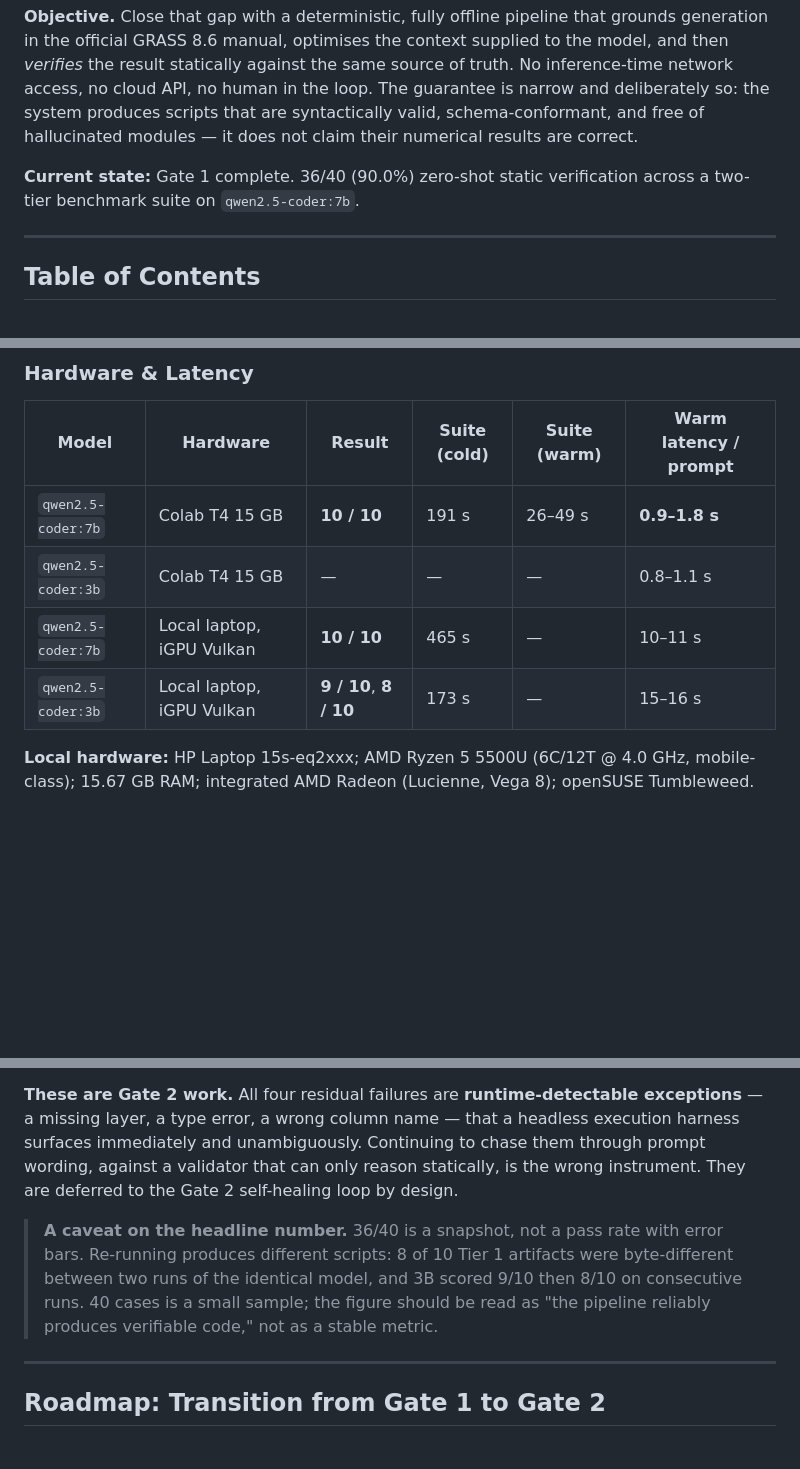
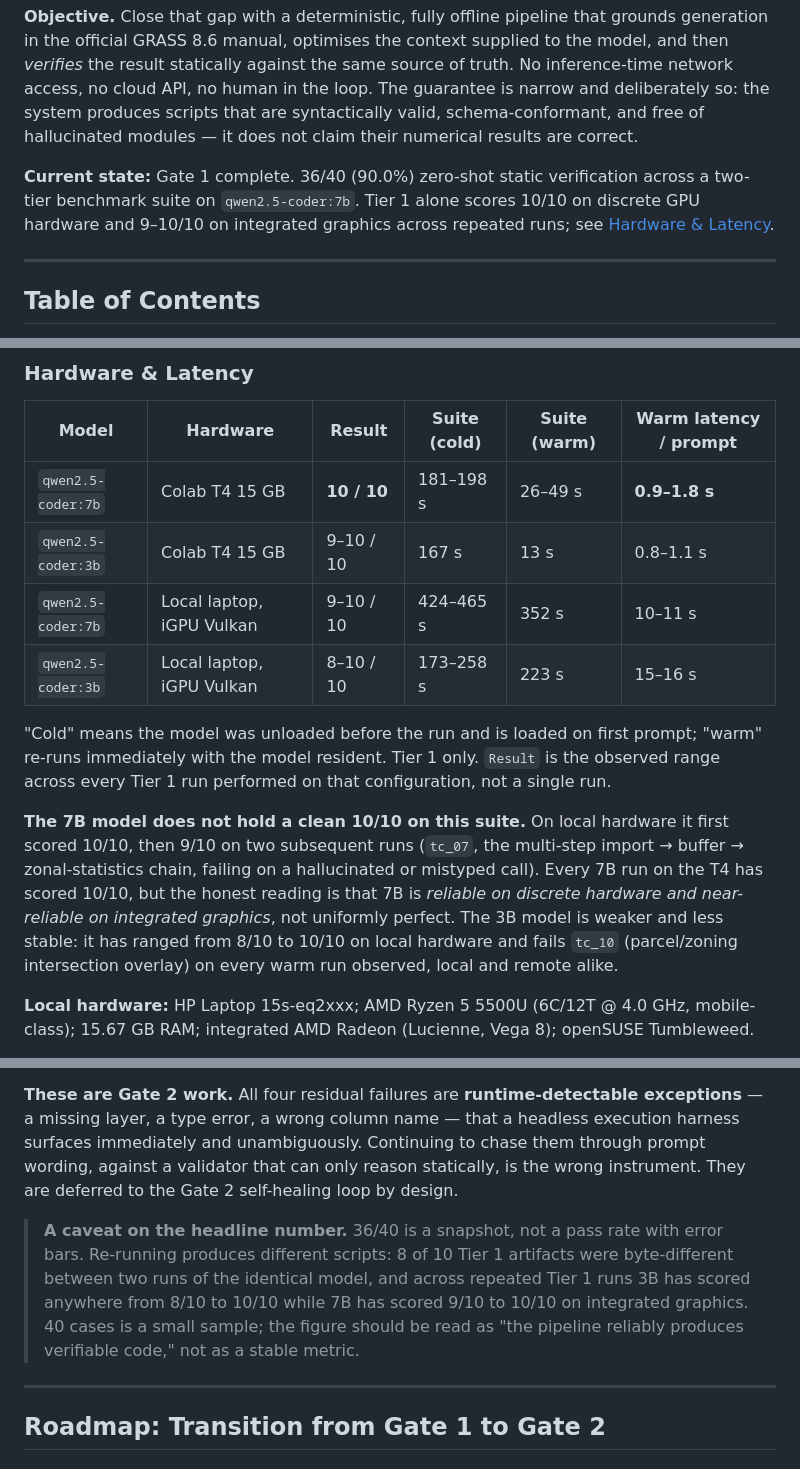
Before and after one commit to polucifier/grass-agent, a Markdown page: README.md, 3 parts joined by grey strips. Drawn GitHub-style; blank space fills up the shorter version.

Commit message:
docs: fill the hardware table gaps, and correct an overstated 7B result
Measured Tier 1 on every configuration to fill the empty cells:

  7b  Colab T4      10/10        cold 181-198 s  warm 26-49 s   (had gaps)
  3b  Colab T4      10/10 cold, 9/10 warm  cold 167 s  warm 13 s
  7b  local iGPU    9/10 cold,  9/10 warm  cold 424-465 s warm 352 s
  3b  local iGPU    10/10 cold, 9/10 warm  cold 258 s    warm 223 s

Important correction: the local 7B row previously read a flat "10 / 10".
Across today's two runs it scored 9/10 both times, failing tc_07. The
single earlier 10/10 was a lucky sample, so the cell now reads 9-10/10 and
the text says plainly that 7B is reliable on discrete hardware and
near-reliable on integrated graphics, not uniformly perfect.

The 3B row previously read "9 / 10, 8 / 10" from two early runs; it has
since also hit 10/10, so the range is now 8-10/10, and it fails tc_10 on
every warm run measured on either host.

Reconciled three downstream claims that the new data contradicts:
- the top-of-README status line now qualifies the Tier 1 result
- the "snapshots, not pass rates" caveat cites the widened ranges
- the model-dependence limitation drops the stale "3B 8-9/10 vs 7B 10/10"

Result column is now documented as the observed range over all Tier 1 runs
on that configuration, not a single run.

```diff
--- a/README.md
+++ b/README.md
@@ -12,7 +12,7 @@ This project implements a fully offline autonomous agent that translates unconst
 
 **Objective.** Close that gap with a deterministic, fully offline pipeline that grounds generation in the official GRASS 8.6 manual, optimises the context supplied to the model, and then *verifies* the result statically against the same source of truth. No inference-time network access, no cloud API, no human in the loop. The guarantee is narrow and deliberately so: the system produces scripts that are syntactically valid, schema-conformant, and free of hallucinated modules — it does not claim their numerical results are correct.
 
-**Current state:** Gate 1 complete. 36/40 (90.0%) zero-shot static verification across a two-tier benchmark suite on `qwen2.5-coder:7b`.
+**Current state:** Gate 1 complete. 36/40 (90.0%) zero-shot static verification across a two-tier benchmark suite on `qwen2.5-coder:7b`. Tier 1 alone scores 10/10 on discrete GPU hardware and 9–10/10 on integrated graphics across repeated runs; see [Hardware & Latency](#hardware--latency).
 
 ---
 
@@ -153,10 +153,14 @@ Tier 2 progressed 18 → 21 → 22 → 26 across four iterations; the last was a
 
 | Model | Hardware | Result | Suite (cold) | Suite (warm) | Warm latency / prompt |
 |---|---|---|---|---|---|
-| `qwen2.5-coder:7b` | Colab T4 15 GB | **10 / 10** | 191 s | 26–49 s | **0.9–1.8 s** |
-| `qwen2.5-coder:3b` | Colab T4 15 GB | — | — | — | 0.8–1.1 s |
-| `qwen2.5-coder:7b` | Local laptop, iGPU Vulkan | **10 / 10** | 465 s | — | 10–11 s |
-| `qwen2.5-coder:3b` | Local laptop, iGPU Vulkan | **9 / 10**, **8 / 10** | 173 s | — | 15–16 s |
+| `qwen2.5-coder:7b` | Colab T4 15 GB | **10 / 10** | 181–198 s | 26–49 s | **0.9–1.8 s** |
+| `qwen2.5-coder:3b` | Colab T4 15 GB | 9–10 / 10 | 167 s | 13 s | 0.8–1.1 s |
+| `qwen2.5-coder:7b` | Local laptop, iGPU Vulkan | 9–10 / 10 | 424–465 s | 352 s | 10–11 s |
+| `qwen2.5-coder:3b` | Local laptop, iGPU Vulkan | 8–10 / 10 | 173–258 s | 223 s | 15–16 s |
+
+"Cold" means the model was unloaded before the run and is loaded on first prompt; "warm" re-runs immediately with the model resident. Tier 1 only. `Result` is the observed range across every Tier 1 run performed on that configuration, not a single run.
+
+**The 7B model does not hold a clean 10/10 on this suite.** On local hardware it first scored 10/10, then 9/10 on two subsequent runs (`tc_07`, the multi-step import → buffer → zonal-statistics chain, failing on a hallucinated or mistyped call). Every 7B run on the T4 has scored 10/10, but the honest reading is that 7B is *reliable on discrete hardware and near-reliable on integrated graphics*, not uniformly perfect. The 3B model is weaker and less stable: it has ranged from 8/10 to 10/10 on local hardware and fails `tc_10` (parcel/zoning intersection overlay) on every warm run observed, local and remote alike.
 
 **Local hardware:** HP Laptop 15s-eq2xxx; AMD Ryzen 5 5500U (6C/12T @ 4.0 GHz, mobile-class); 15.67 GB RAM; integrated AMD Radeon (Lucienne, Vega 8); openSUSE Tumbleweed.
 
@@ -206,7 +210,7 @@ Two reasons, and both are methodological rather than budgetary.
 
 **These are Gate 2 work.** All four residual failures are **runtime-detectable exceptions** — a missing layer, a type error, a wrong column name — that a headless execution harness surfaces immediately and unambiguously. Continuing to chase them through prompt wording, against a validator that can only reason statically, is the wrong instrument. They are deferred to the Gate 2 self-healing loop by design.
 
-> **A caveat on the headline number.** 36/40 is a snapshot, not a pass rate with error bars. Re-running produces different scripts: 8 of 10 Tier 1 artifacts were byte-different between two runs of the identical model, and 3B scored 9/10 then 8/10 on consecutive runs. 40 cases is a small sample; the figure should be read as "the pipeline reliably produces verifiable code," not as a stable metric.
+> **A caveat on the headline number.** 36/40 is a snapshot, not a pass rate with error bars. Re-running produces different scripts: 8 of 10 Tier 1 artifacts were byte-different between two runs of the identical model, and across repeated Tier 1 runs 3B has scored anywhere from 8/10 to 10/10 while 7B has scored 9/10 to 10/10 on integrated graphics. 40 cases is a small sample; the figure should be read as "the pipeline reliably produces verifiable code," not as a stable metric.
 
 ---
 
```
Also changed, not shown: other parts of README.md (+1 -1 lines).
